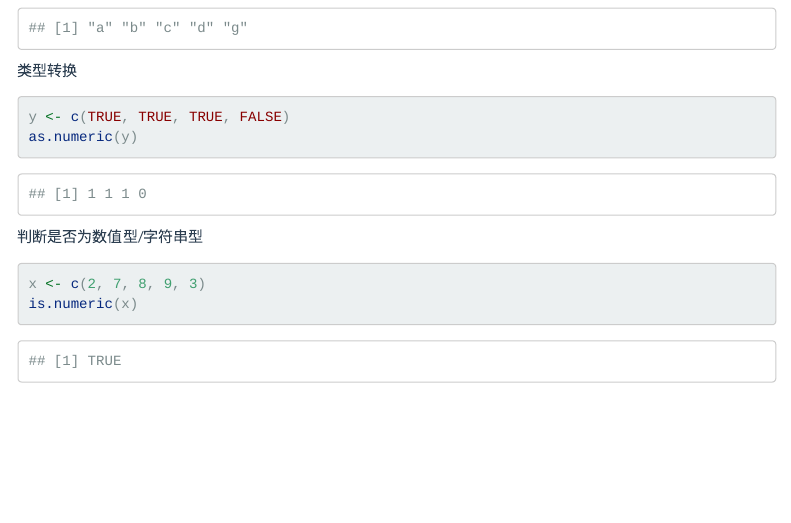
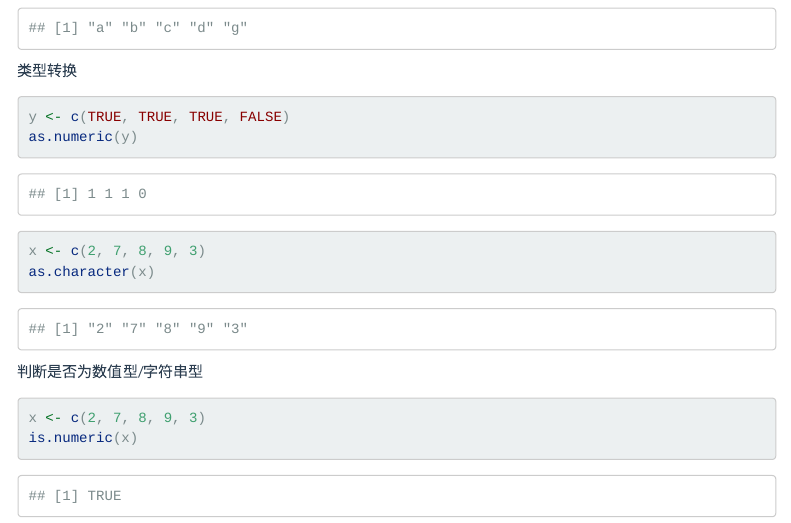
Before and after one commit to perlatex/NCU-data-analysis-with-R, an R Markdown document (05_functions/functions.Rmd): the page in a window 1100 px wide, from 2130 px down. Rendered offline with R 4.5, knitr and Pandoc, with nearby package versions; menus at the side of the page are left out.

Commit message:
as.character()

````diff
--- a/05_functions/functions.Rmd
+++ b/05_functions/functions.Rmd
@@ -104,6 +104,12 @@ unique(a)
 ```{r}
 y <- c(TRUE, TRUE, TRUE, FALSE)
 as.numeric(y)
+```
+
+
+```{r}
+x <- c(2, 7, 8, 9, 3)
+as.character(x)
 ```
 
 
````
